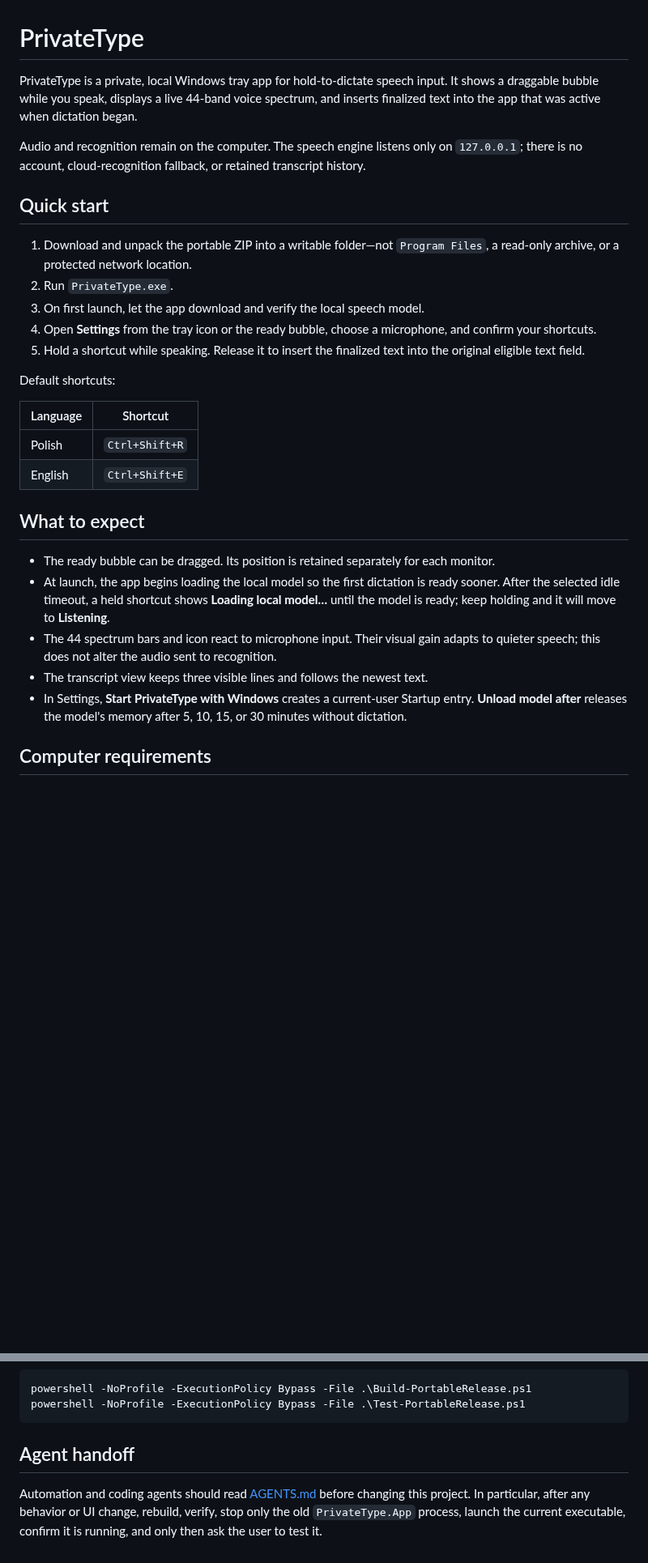
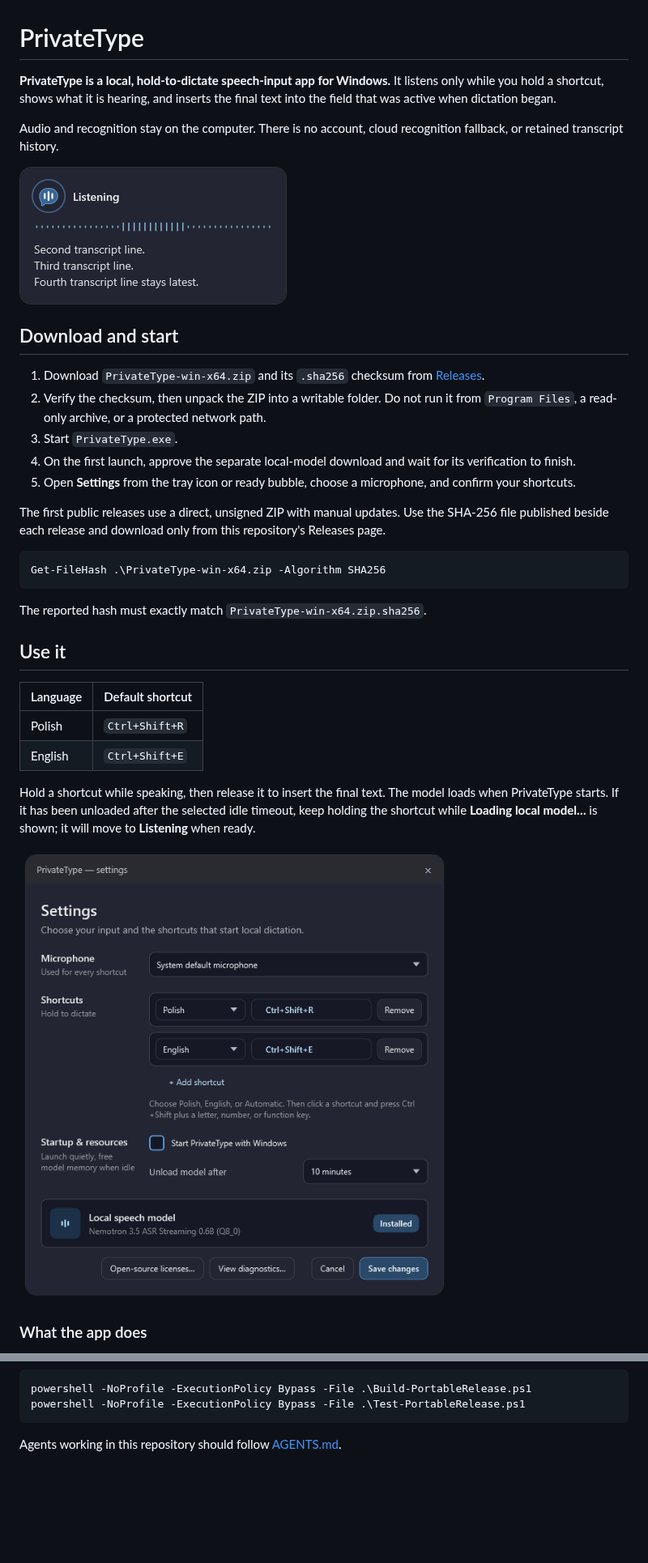
Before and after one commit to kkolodziejczak/PrivateType, a Markdown page: README.md, 2 parts joined by grey strips. Shown at 81% size. Drawn GitHub-style; pictures changed too: docs/images/recording-bubble.png (added), docs/images/settings.png (added); blank space fills up the shorter version.

Commit message:
Prepare public release materials

````diff
--- a/README.md
+++ b/README.md
@@ -1,31 +1,49 @@
 # PrivateType
 
-PrivateType is a private, local Windows tray app for hold-to-dictate speech input. It shows a draggable bubble while you speak, displays a live 44-band voice spectrum, and inserts finalized text into the app that was active when dictation began.
+**PrivateType is a local, hold-to-dictate speech-input app for Windows.** It
+listens only while you hold a shortcut, shows what it is hearing, and inserts
+the final text into the field that was active when dictation began.
 
-Audio and recognition remain on the computer. The speech engine listens only on `127.0.0.1`; there is no account, cloud-recognition fallback, or retained transcript history.
+Audio and recognition stay on the computer. There is no account, cloud
+recognition fallback, or retained transcript history.
 
-## Quick start
+![Live spectrum while dictating](docs/images/recording-bubble.png)
 
-1. Download and unpack the portable ZIP into a writable folder—not `Program Files`, a read-only archive, or a protected network location.
-2. Run `PrivateType.exe`.
-3. On first launch, let the app download and verify the local speech model.
-4. Open **Settings** from the tray icon or the ready bubble, choose a microphone, and confirm your shortcuts.
-5. Hold a shortcut while speaking. Release it to insert the finalized text into the original eligible text field.
+## Download and start
 
-Default shortcuts:
+1. Download `PrivateType-win-x64.zip` and its `.sha256` checksum from
+   [Releases](https://github.com/kkolodziejczak/privatetype/releases).
+2. Verify the checksum, then unpack the ZIP into a writable folder. Do not run
+   it from `Program Files`, a read-only archive, or a protected network path.
+3. Start `PrivateType.exe`.
+4. On the first launch, approve the separate local-model download and wait for
+   its verification to finish.
+5. Open **Settings** from the tray icon or ready bubble, choose a microphone,
+   and confirm your shortcuts.
 
-| Language | Shortcut |
+The first public releases use a direct, unsigned ZIP with manual updates. Use
+the SHA-256 file published beside each release and download only from this
+repository's Releases page.
+
+```powershell
+Get-FileHash .\PrivateType-win-x64.zip -Algorithm SHA256
+```
+
+The reported hash must exactly match `PrivateType-win-x64.zip.sha256`.
+
+## Use it
+
+| Language | Default shortcut |
 | --- | --- |
 | Polish | `Ctrl+Shift+R` |
 | English | `Ctrl+Shift+E` |
 
-## What to expect
+Hold a shortcut while speaking, then release it to insert the final text. The
+model loads when PrivateType starts. If it has been unloaded after the selected
+idle timeout, keep holding the shortcut while **Loading local model…** is
+shown; it will move to **Listening** when ready.
 
-- The ready bubble can be dragged. Its position is retained separately for each monitor.
-- At launch, the app begins loading the local model so the first dictation is ready sooner. After the selected idle timeout, a held shortcut shows **Loading local model…** until the model is ready; keep holding and it will move to **Listening**.
-- The 44 spectrum bars and icon react to microphone input. Their visual gain adapts to quieter speech; this does not alter the audio sent to recognition.
-- The transcript view keeps three visible lines and follows the newest text.
-- In Settings, **Start PrivateType with Windows** creates a current-user Startup entry. **Unload model after** releases the model's memory after 5, 10, 15, or 30 minutes without dictation.
+![Settings](docs/images/settings.png)
 
-## Computer requirements
+### What the app does
 
@@ -80,6 +129,4 @@ powershell -NoProfile -ExecutionPolicy Bypass -File .\Build-PortableRelease.ps1
 powershell -NoProfile -ExecutionPolicy Bypass -File .\Test-PortableRelease.ps1
 ```
 
-## Agent handoff
-
-Automation and coding agents should read [AGENTS.md](AGENTS.md) before changing this project. In particular, after any behavior or UI change, rebuild, verify, stop only the old `PrivateType.App` process, launch the current executable, confirm it is running, and only then ask the user to test it.
+Agents working in this repository should follow [AGENTS.md](AGENTS.md).
````
Also changed, not shown: other parts of README.md (+54 -23 lines), CONTRIBUTING.md (added, +28 -0 lines), SECURITY.md (added, +16 -0 lines), docs/PUBLIC_RELEASE_OBLIGATIONS.md (+14 -13 lines), docs/RUNTIME_LICENSE_REVIEW.md (+4 -4 lines), 8 other files.
